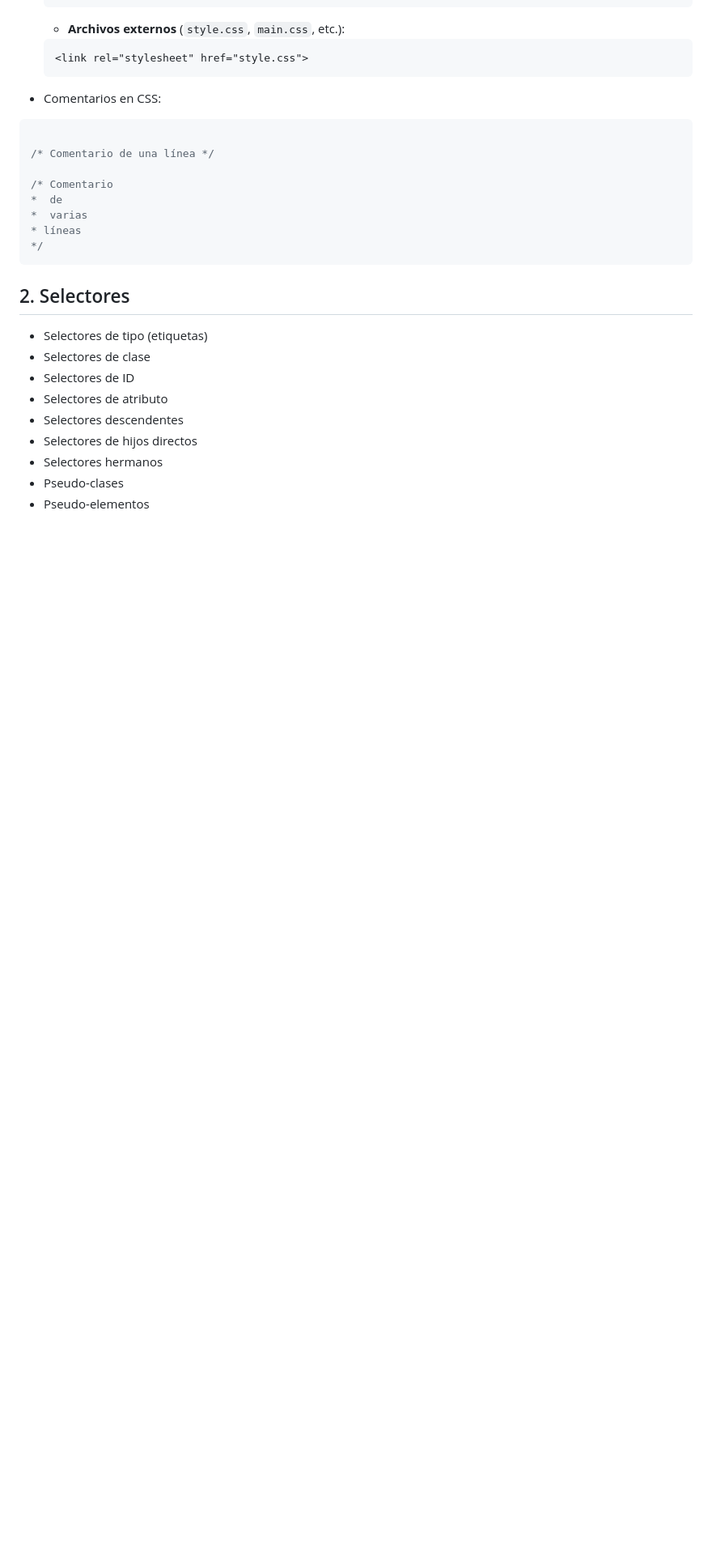
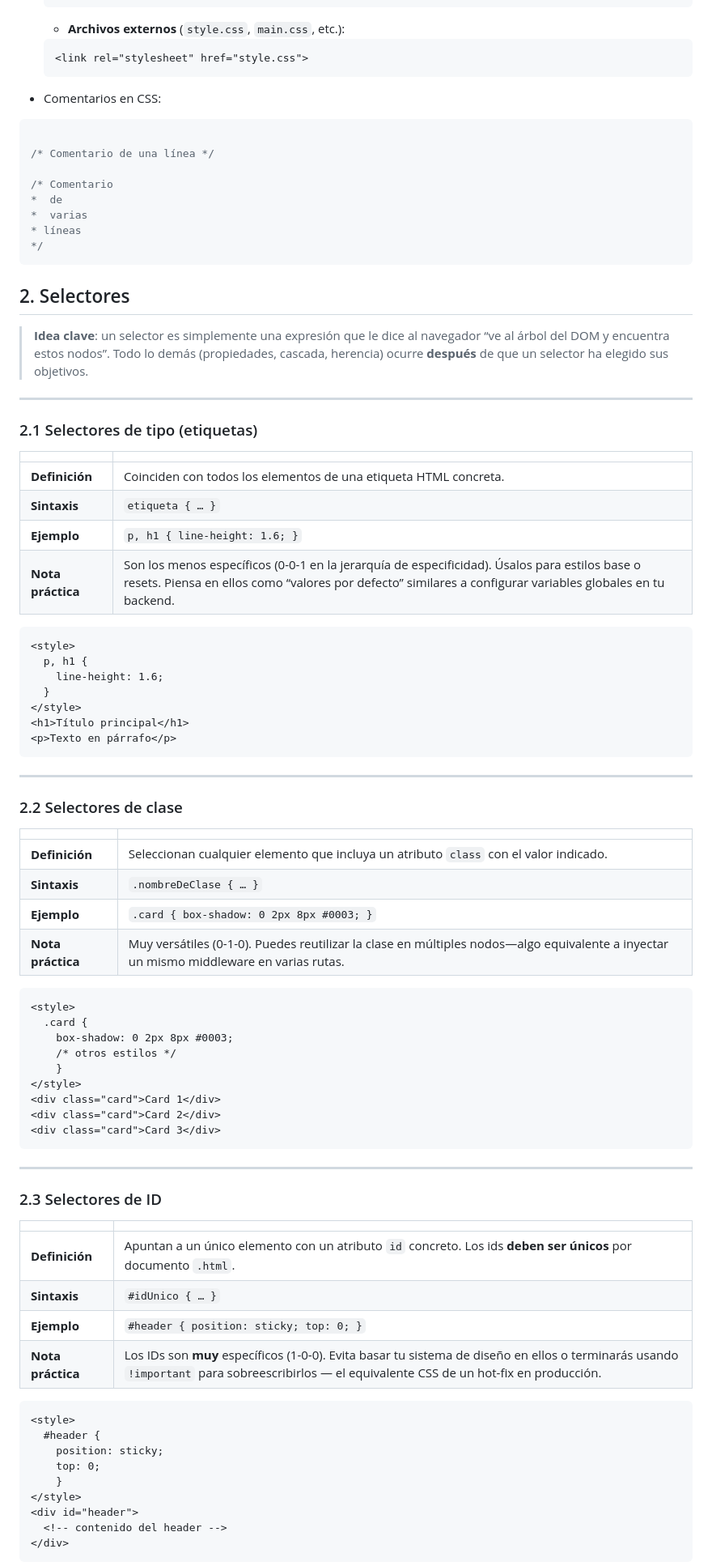
Before and after one commit to cesarlpb/IFCD63-open-source-backend-web-developer, a Markdown page: 2.css/temas.md, the part around the change printed below. Shown: that part at 81% size. Rendered like a GitHub page; blank space fills up the shorter version.

Commit message:
añado contenido del tema 2 de CSS: selectores

````diff
--- a/2.css/temas.md
+++ b/2.css/temas.md
@@ -58,12 +58,70 @@
 ```
 
 ## 2. Selectores
-- Selectores de tipo (etiquetas)
-- Selectores de clase
-- Selectores de ID
-- Selectores de atributo
-- Selectores descendentes
-- Selectores de hijos directos
-- Selectores hermanos
-- Pseudo-clases
-- Pseudo-elementos
+
+> **Idea clave**: un selector es simplemente una expresión que le dice al navegador “ve al árbol del DOM y encuentra estos nodos”. Todo lo demás (propiedades, cascada, herencia) ocurre **después** de que un selector ha elegido sus objetivos.
+
+---
+
+### 2.1 Selectores de tipo (etiquetas)
+| | |
+|---|---|
+|**Definición**|Coinciden con todos los elementos de una etiqueta HTML concreta.|
+|**Sintaxis**|`etiqueta { … }`|
+|**Ejemplo**|`p, h1 { line-height: 1.6; }`|
+|**Nota práctica**|Son los menos específicos (0-0-1 en la jerarquía de especificidad). Úsalos para estilos base o resets. Piensa en ellos como “valores por defecto” similares a configurar variables globales en tu backend.|
+
+```html
+<style>
+  p, h1 {
+    line-height: 1.6;
+  }
+</style>
+<h1>Título principal</h1>
+<p>Texto en párrafo</p>
+```
+
+---
+
+### 2.2 Selectores de clase
+| | |
+|---|---|
+|**Definición**|Seleccionan cualquier elemento que incluya un atributo `class` con el valor indicado.|
+|**Sintaxis**|`.nombreDeClase { … }`|
+|**Ejemplo**|`.card { box-shadow: 0 2px 8px #0003; }`|
+|**Nota práctica**|Muy versátiles (0-1-0). Puedes reutilizar la clase en múltiples nodos—algo equivalente a inyectar un mismo middleware en varias rutas.|
+
+```html
+<style>
+  .card {
+    box-shadow: 0 2px 8px #0003;
+    /* otros estilos */
+    }
+</style>
+<div class="card">Card 1</div>
+<div class="card">Card 2</div>
+<div class="card">Card 3</div>
+```
+
+---
+
+### 2.3 Selectores de ID
+| | |
+|---|---|
+|**Definición**|Apuntan a un único elemento con un atributo `id` concreto. Los ids **deben ser únicos** por documento `.html`.|
+|**Sintaxis**|`#idUnico { … }`|
+|**Ejemplo**|`#header { position: sticky; top: 0; }`|
+|**Nota práctica**|Los IDs son **muy** específicos (1-0-0). Evita basar tu sistema de diseño en ellos o terminarás usando `!important` para sobreescribirlos — el equivalente CSS de un hot-fix en producción.|
+
+```html
+<style>
+  #header {
+    position: sticky;
+    top: 0;
+    }
+</style>
+<div id="header">
+  <!-- contenido del header -->
+</div>
+```
+
````
Also changed, not shown: other parts of 2.css/temas.md (+107 -3 lines).
